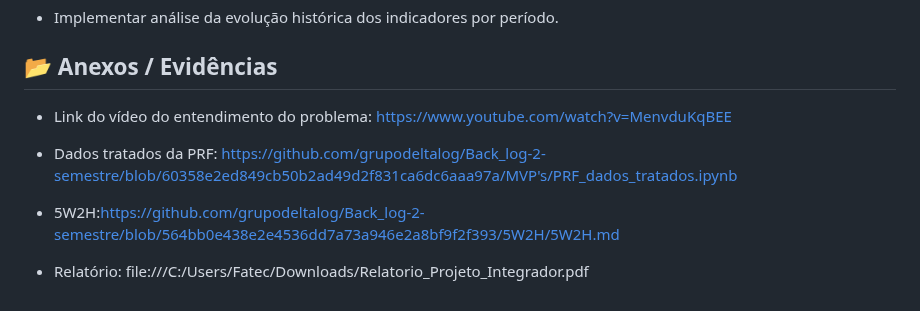
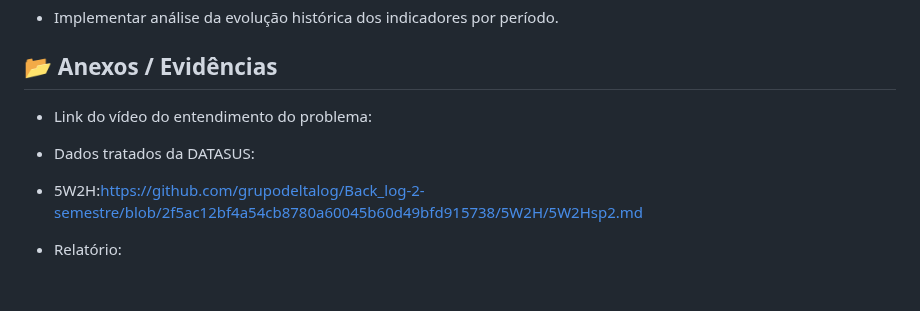
Before and after one commit to grupodeltalog/Back_log-2-semestre, a Markdown page: MVP's/MVP-Sprint2.md, the part around the change. Rendered like a GitHub page.

```diff
--- a/MVP's/MVP-Sprint2.md
+++ b/MVP's/MVP-Sprint2.md
@@ -71,10 +71,10 @@ Navegação Intuitiva: Telas interligadas via menu de navegação, permitindo al
 - Implementar análise da evolução histórica dos indicadores por período.
 
 ## 📂 Anexos / Evidências
-- Link do vídeo do entendimento do problema: https://www.youtube.com/watch?v=MenvduKqBEE
+- Link do vídeo do entendimento do problema:
 
-- Dados tratados da PRF: https://github.com/grupodeltalog/Back_log-2-semestre/blob/60358e2ed849cb50b2ad49d2f831ca6dc6aaa97a/MVP's/PRF_dados_tratados.ipynb
+- Dados tratados da DATASUS:
 
-- 5W2H:https://github.com/grupodeltalog/Back_log-2-semestre/blob/564bb0e438e2e4536dd7a73a946e2a8bf9f2f393/5W2H/5W2H.md
+- 5W2H:https://github.com/grupodeltalog/Back_log-2-semestre/blob/2f5ac12bf4a54cb8780a60045b60d49bfd915738/5W2H/5W2Hsp2.md
 
-- Relatório: file:///C:/Users/Fatec/Downloads/Relatorio_Projeto_Integrador.pdf
+- Relatório:
```
